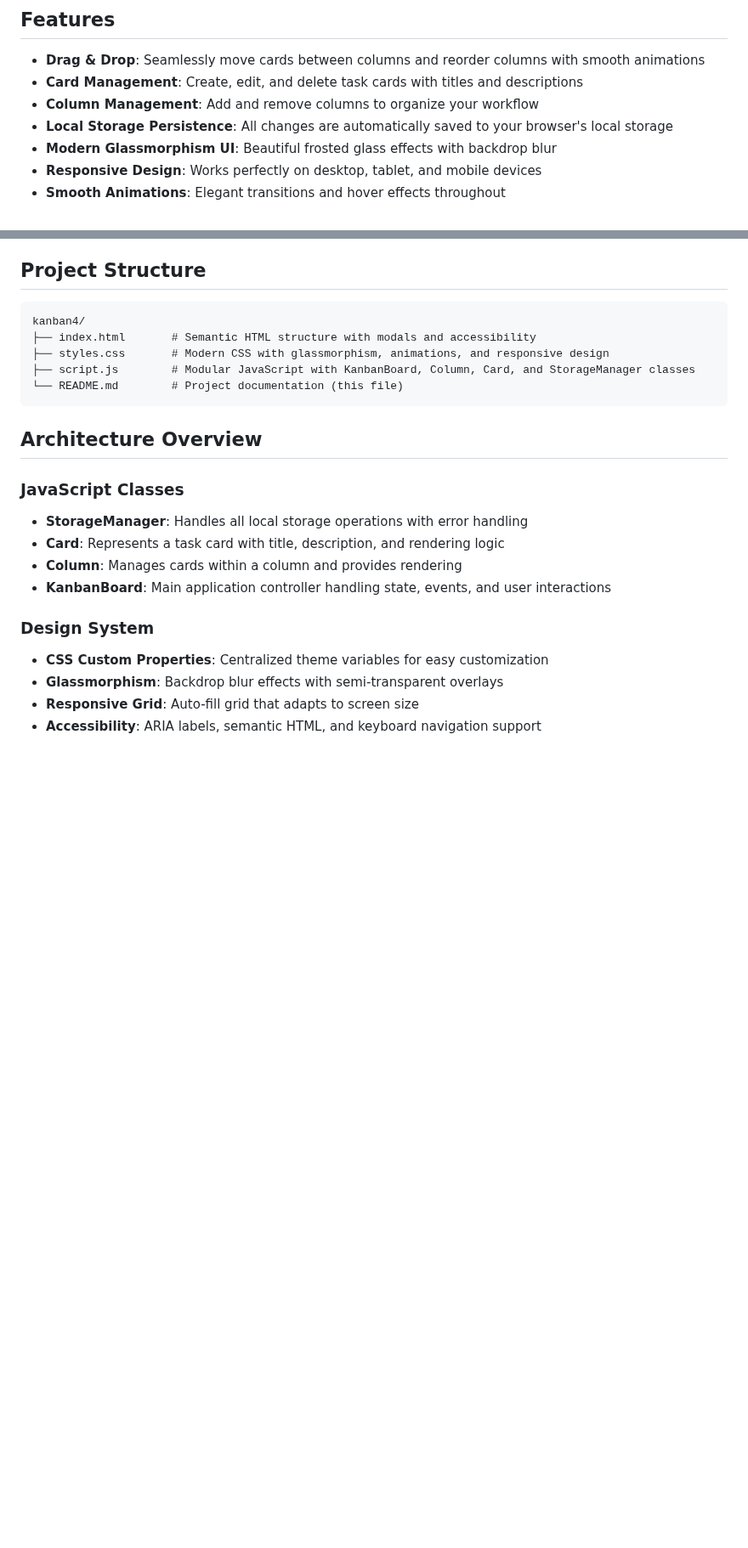
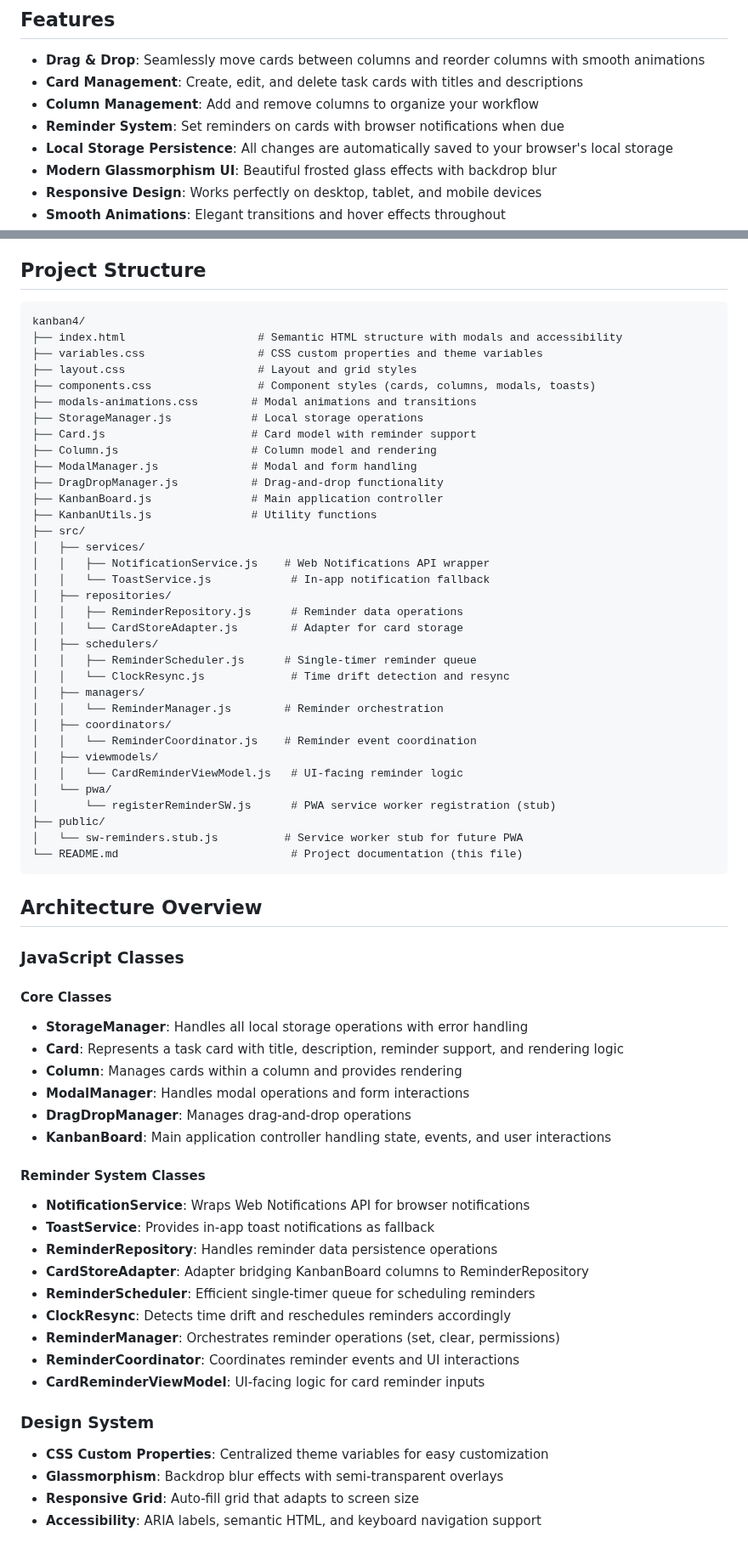
Before and after one commit to JexVexHex/kanban_reminder, a Markdown page: README.md, 2 parts joined by grey strips. Shown at 85% size. Rendered like a GitHub page; blank space fills up the shorter version.

Commit message:
docs: Update README to reflect new reminder system and project structure
- Added details about the reminder feature, including setting, clearing, and notification handling.
- Updated architecture overview to include new classes related to reminders.
- Revised file structure to reflect the addition of new CSS and JavaScript files for better organization.
- Enhanced user instructions for utilizing reminders and notifications.

````diff
--- a/README.md
+++ b/README.md
@@ -7,6 +7,7 @@ A sleek, modern Kanban board built with vanilla HTML5, CSS3, and JavaScript (ES6
 - **Drag & Drop**: Seamlessly move cards between columns and reorder columns with smooth animations
 - **Card Management**: Create, edit, and delete task cards with titles and descriptions
 - **Column Management**: Add and remove columns to organize your workflow
+- **Reminder System**: Set reminders on cards with browser notifications when due
 - **Local Storage Persistence**: All changes are automatically saved to your browser's local storage
 - **Modern Glassmorphism UI**: Beautiful frosted glass effects with backdrop blur
 - **Responsive Design**: Works perfectly on desktop, tablet, and mobile devices
@@ -24,20 +25,63 @@ A sleek, modern Kanban board built with vanilla HTML5, CSS3, and JavaScript (ES6
 
 ```
 kanban4/
-├── index.html       # Semantic HTML structure with modals and accessibility
-├── styles.css       # Modern CSS with glassmorphism, animations, and responsive design
-├── script.js        # Modular JavaScript with KanbanBoard, Column, Card, and StorageManager classes
-└── README.md        # Project documentation (this file)
+├── index.html                    # Semantic HTML structure with modals and accessibility
+├── variables.css                 # CSS custom properties and theme variables
+├── layout.css                    # Layout and grid styles
+├── components.css                # Component styles (cards, columns, modals, toasts)
+├── modals-animations.css        # Modal animations and transitions
+├── StorageManager.js            # Local storage operations
+├── Card.js                      # Card model with reminder support
+├── Column.js                    # Column model and rendering
+├── ModalManager.js              # Modal and form handling
+├── DragDropManager.js           # Drag-and-drop functionality
+├── KanbanBoard.js               # Main application controller
+├── KanbanUtils.js               # Utility functions
+├── src/
+│   ├── services/
+│   │   ├── NotificationService.js    # Web Notifications API wrapper
+│   │   └── ToastService.js            # In-app notification fallback
+│   ├── repositories/
+│   │   ├── ReminderRepository.js      # Reminder data operations
+│   │   └── CardStoreAdapter.js        # Adapter for card storage
+│   ├── schedulers/
+│   │   ├── ReminderScheduler.js      # Single-timer reminder queue
+│   │   └── ClockResync.js             # Time drift detection and resync
+│   ├── managers/
+│   │   └── ReminderManager.js        # Reminder orchestration
+│   ├── coordinators/
+│   │   └── ReminderCoordinator.js    # Reminder event coordination
+│   ├── viewmodels/
+│   │   └── CardReminderViewModel.js   # UI-facing reminder logic
+│   └── pwa/
+│       └── registerReminderSW.js      # PWA service worker registration (stub)
+├── public/
+│   └── sw-reminders.stub.js          # Service worker stub for future PWA
+└── README.md                          # Project documentation (this file)
 ```
 
 ## Architecture Overview
 
 ### JavaScript Classes
 
+#### Core Classes
 - **StorageManager**: Handles all local storage operations with error handling
-- **Card**: Represents a task card with title, description, and rendering logic
+- **Card**: Represents a task card with title, description, reminder support, and rendering logic
 - **Column**: Manages cards within a column and provides rendering
+- **ModalManager**: Handles modal operations and form interactions
+- **DragDropManager**: Manages drag-and-drop operations
 - **KanbanBoard**: Main application controller handling state, events, and user interactions
+
+#### Reminder System Classes
+- **NotificationService**: Wraps Web Notifications API for browser notifications
+- **ToastService**: Provides in-app toast notifications as fallback
+- **ReminderRepository**: Handles reminder data persistence operations
+- **CardStoreAdapter**: Adapter bridging KanbanBoard columns to ReminderRepository
+- **ReminderScheduler**: Efficient single-timer queue for scheduling reminders
+- **ClockResync**: Detects time drift and reschedules reminders accordingly
+- **ReminderManager**: Orchestrates reminder operations (set, clear, permissions)
+- **ReminderCoordinator**: Coordinates reminder events and UI interactions
+- **CardReminderViewModel**: UI-facing logic for card reminder inputs
 
 ### Design System
 
````
Also changed, not shown: other parts of README.md (+15 -1 lines).
